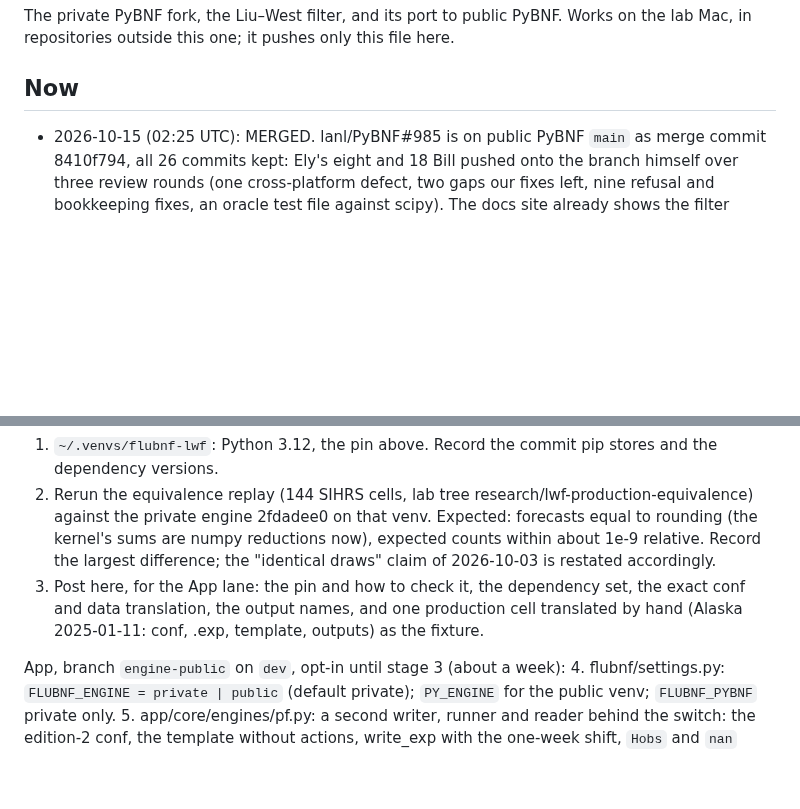
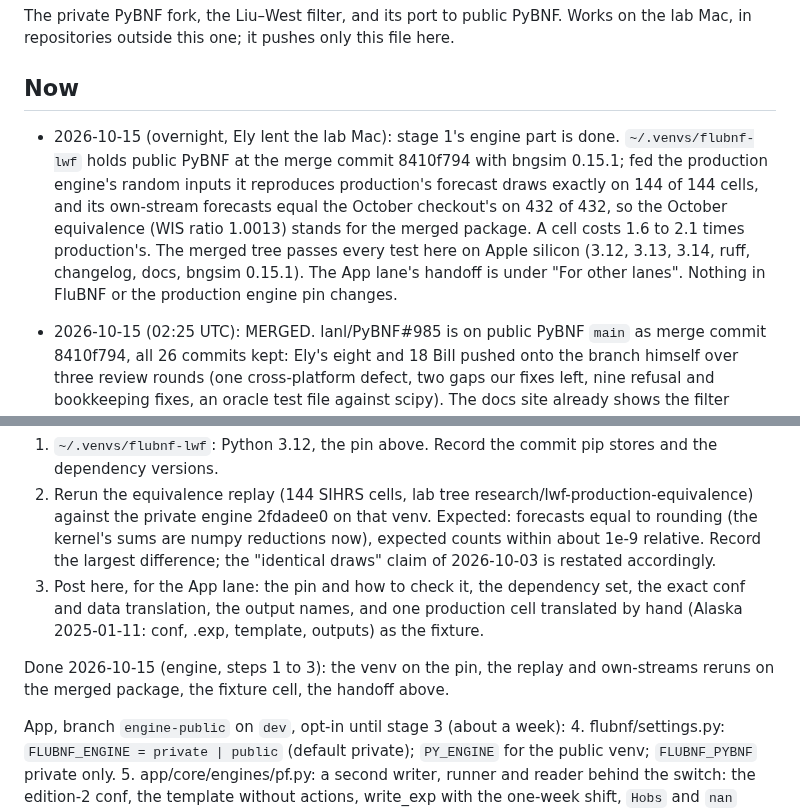
Before and after one commit to elyfmiller/flubnf, a Markdown page: docs/team/engine.md, 2 parts joined by grey strips. Rendered like a GitHub page; blank space fills up the shorter version.

Commit message:
Engine notes: stage 1 handoff for the App lane

```diff
--- a/docs/team/engine.md
+++ b/docs/team/engine.md
@@ -6,6 +6,16 @@ this file here.
 
 ## Now
 
+- 2026-10-15 (overnight, Ely lent the lab Mac): stage 1's engine part is
+  done. `~/.venvs/flubnf-lwf` holds public PyBNF at the merge commit
+  8410f794 with bngsim 0.15.1; fed the production engine's random inputs it
+  reproduces production's forecast draws exactly on 144 of 144 cells, and
+  its own-stream forecasts equal the October checkout's on 432 of 432, so
+  the October equivalence (WIS ratio 1.0013) stands for the merged package.
+  A cell costs 1.6 to 2.1 times production's. The merged tree passes every
+  test here on Apple silicon (3.12, 3.13, 3.14, ruff, changelog, docs,
+  bngsim 0.15.1). The App lane's handoff is under "For other lanes". Nothing
+  in FluBNF or the production engine pin changes.
 - 2026-10-15 (02:25 UTC): MERGED. lanl/PyBNF#985 is on public PyBNF
   `main` as merge commit 8410f794, all 26 commits kept: Ely's eight and 18
   Bill pushed onto the branch himself over three review rounds (one
@@ -330,6 +408,9 @@ Engine, lab Mac, on Ely's go (about a day):
    production cell translated by hand (Alaska 2025-01-11: conf, .exp,
    template, outputs) as the fixture.
 
+Done 2026-10-15 (engine, steps 1 to 3): the venv on the pin, the replay and
+own-streams reruns on the merged package, the fixture cell, the handoff above.
+
 App, branch `engine-public` on `dev`, opt-in until stage 3 (about a week):
 4. flubnf/settings.py: `FLUBNF_ENGINE = private | public` (default private);
    `PY_ENGINE` for the public venv; `FLUBNF_PYBNF` private only.
```
Also changed, not shown: other parts of docs/team/engine.md (+68 -0 lines).
